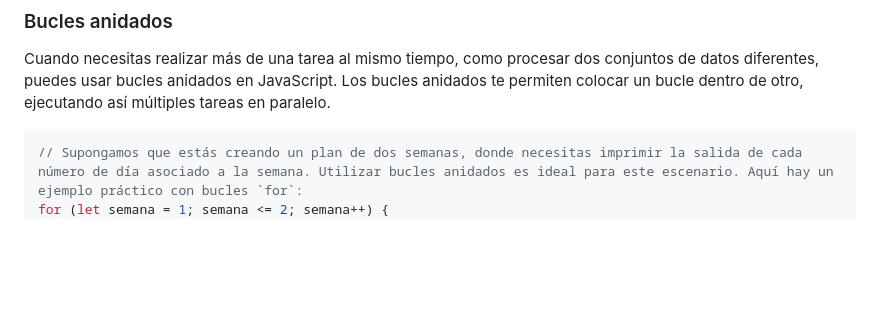
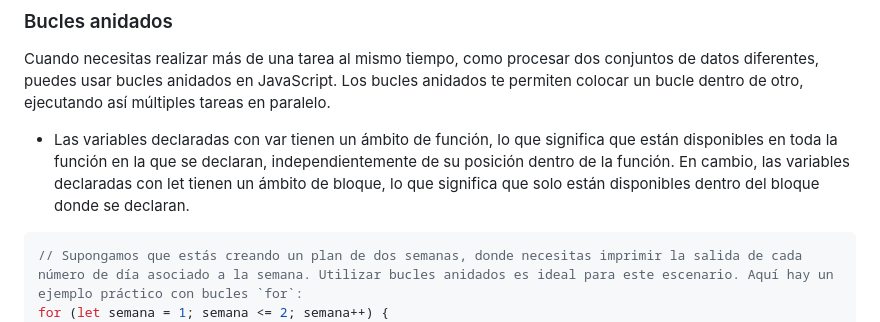
Before and after one commit to trejazmine/Frontend-Training, a Markdown page: 2_Programming with Javascript/README.md, the part around the change. Drawn GitHub-style; blank space fills up the shorter version.

````diff
--- a/2_Programming with Javascript/README.md
+++ b/2_Programming with Javascript/README.md
@@ -220,6 +220,9 @@ console.log("¡Feliz Año Nuevo!");
 ```
 ### Bucles anidados
 Cuando necesitas realizar más de una tarea al mismo tiempo, como procesar dos conjuntos de datos diferentes, puedes usar bucles anidados en JavaScript. Los bucles anidados te permiten colocar un bucle dentro de otro, ejecutando así múltiples tareas en paralelo.
+
+  -  Las variables declaradas con var tienen un ámbito de función, lo que significa que están disponibles en toda la función en la que se declaran, independientemente de su posición dentro de la función. En cambio, las variables declaradas con let tienen un ámbito de bloque, lo que significa que solo están disponibles dentro del bloque donde se declaran.
+
 ```javascript
 // Supongamos que estás creando un plan de dos semanas, donde necesitas imprimir la salida de cada número de día asociado a la semana. Utilizar bucles anidados es ideal para este escenario. Aquí hay un ejemplo práctico con bucles `for`:
 for (let semana = 1; semana <= 2; semana++) {
````
